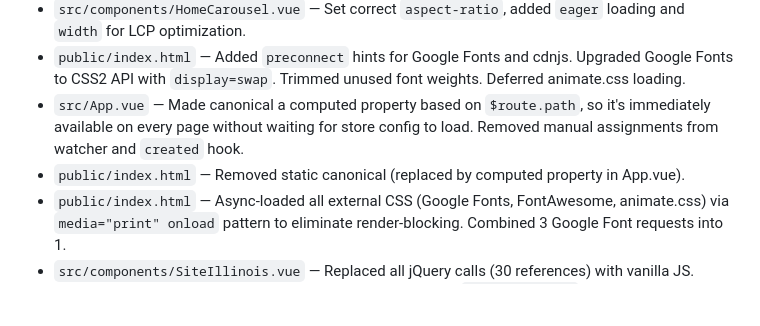
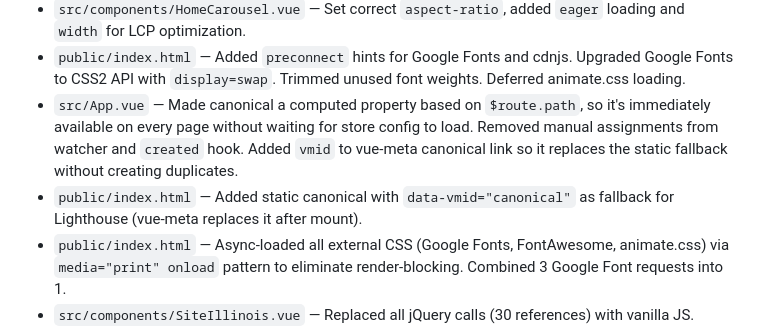
Before and after one commit to ICJIA/adult-redeploy-client-next, a Markdown page: CHANGELOG.md, the part around the change. GitHub-like rendering; blank space fills up the shorter version.

Commit message:
docs: update changelog for canonical and SEO fixes

```diff
--- a/CHANGELOG.md
+++ b/CHANGELOG.md
@@ -18,8 +18,8 @@
 - `src/components/AppFooter.vue` — Added `height="29"` to footer logo.
 - `src/components/HomeCarousel.vue` — Set correct `aspect-ratio`, added `eager` loading and `width` for LCP optimization.
 - `public/index.html` — Added `preconnect` hints for Google Fonts and cdnjs. Upgraded Google Fonts to CSS2 API with `display=swap`. Trimmed unused font weights. Deferred animate.css loading.
-- `src/App.vue` — Made canonical a computed property based on `$route.path`, so it's immediately available on every page without waiting for store config to load. Removed manual assignments from watcher and `created` hook.
-- `public/index.html` — Removed static canonical (replaced by computed property in App.vue).
+- `src/App.vue` — Made canonical a computed property based on `$route.path`, so it's immediately available on every page without waiting for store config to load. Removed manual assignments from watcher and `created` hook. Added `vmid` to vue-meta canonical link so it replaces the static fallback without creating duplicates.
+- `public/index.html` — Added static canonical with `data-vmid="canonical"` as fallback for Lighthouse (vue-meta replaces it after mount).
 - `public/index.html` — Async-loaded all external CSS (Google Fonts, FontAwesome, animate.css) via `media="print" onload` pattern to eliminate render-blocking. Combined 3 Google Font requests into 1.
 - `src/components/SiteIllinois.vue` — Replaced all jQuery calls (30 references) with vanilla JS. jQuery was never actually installed as a dependency, causing `ReferenceError` on the map page.
 - `src/services/Markdown.js` — Replace generic CMS link text ("here", "click here", etc.) with descriptive text derived from the link URL slug. Allow `aria-label` through XSS filter.
```
